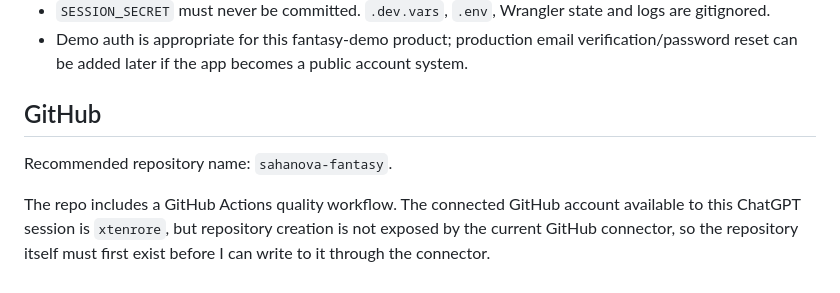
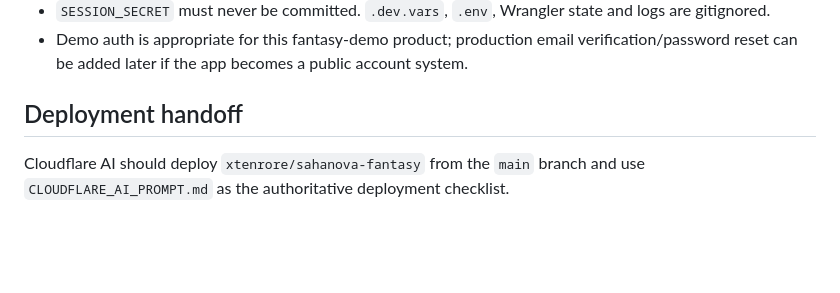
Before and after one commit to xtenrore/sahanova-fantasy, a Markdown page: README.md, the part around the change. Rendered like a GitHub page; blank space fills up the shorter version.

Commit message:
Polish Cloudflare deployment README

```diff
--- a/README.md
+++ b/README.md
@@ -92,8 +92,6 @@ CLOUDFLARE_DEPLOY.md          human deployment checklist
 - `SESSION_SECRET` must never be committed. `.dev.vars`, `.env`, Wrangler state and logs are gitignored.
 - Demo auth is appropriate for this fantasy-demo product; production email verification/password reset can be added later if the app becomes a public account system.
 
-## GitHub
+## Deployment handoff
 
-Recommended repository name: `sahanova-fantasy`.
-
-The repo includes a GitHub Actions quality workflow. The connected GitHub account available to this ChatGPT session is `xtenrore`, but repository creation is not exposed by the current GitHub connector, so the repository itself must first exist before I can write to it through the connector.
+Cloudflare AI should deploy `xtenrore/sahanova-fantasy` from the `main` branch and use `CLOUDFLARE_AI_PROMPT.md` as the authoritative deployment checklist.
```
